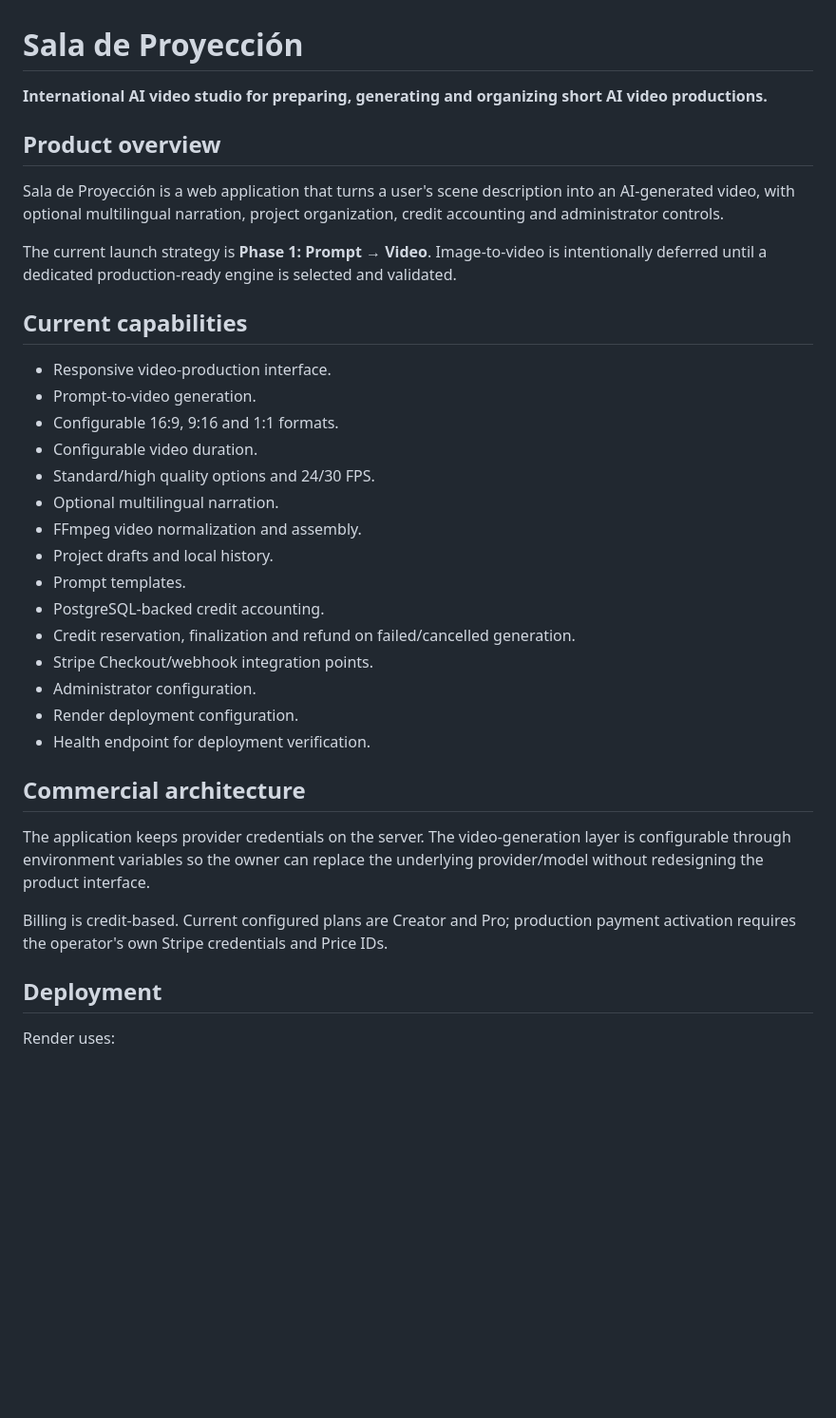
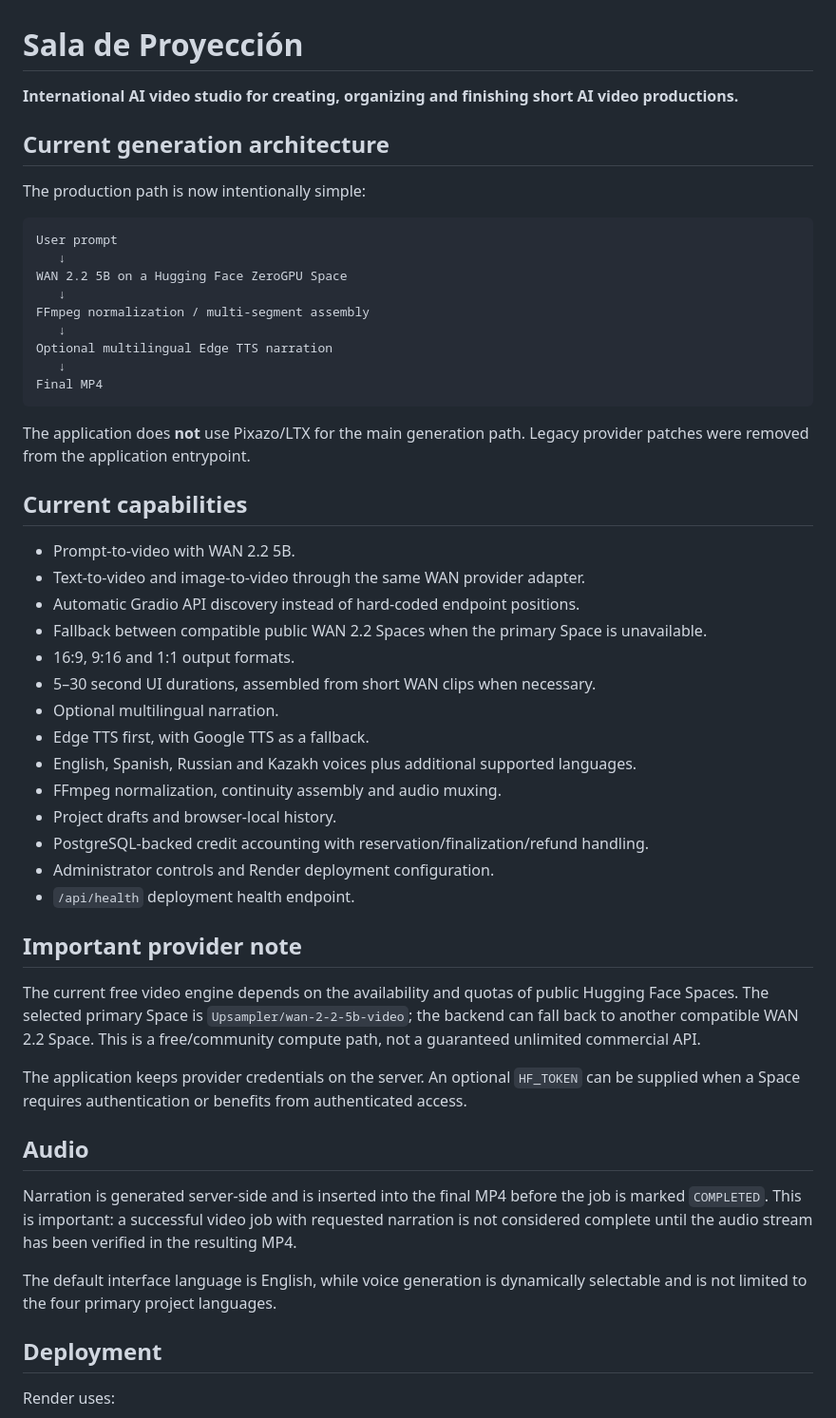
Before and after one commit to milanesmiquelangel-a11y/SaladeProyeccion, a Markdown page: README.md, the part around one of its changes. Shown at 95% size. Rendered like a GitHub page; blank space fills up the shorter version.

Commit message:
docs: document the final WAN 2.2 and multilingual audio architecture

````diff
--- a/README.md
+++ b/README.md
@@ -1,36 +1,53 @@
 # Sala de Proyección
 
-**International AI video studio for preparing, generating and organizing short AI video productions.**
+**International AI video studio for creating, organizing and finishing short AI video productions.**
 
-## Product overview
+## Current generation architecture
 
-Sala de Proyección is a web application that turns a user's scene description into an AI-generated video, with optional multilingual narration, project organization, credit accounting and administrator controls.
+The production path is now intentionally simple:
 
-The current launch strategy is **Phase 1: Prompt → Video**. Image-to-video is intentionally deferred until a dedicated production-ready engine is selected and validated.
+```text
+User prompt
+   ↓
+WAN 2.2 5B on a Hugging Face ZeroGPU Space
+   ↓
+FFmpeg normalization / multi-segment assembly
+   ↓
+Optional multilingual Edge TTS narration
+   ↓
+Final MP4
+```
+
+The application does **not** use Pixazo/LTX for the main generation path. Legacy provider patches were removed from the application entrypoint.
 
 ## Current capabilities
 
-- Responsive video-production interface.
-- Prompt-to-video generation.
-- Configurable 16:9, 9:16 and 1:1 formats.
-- Configurable video duration.
-- Standard/high quality options and 24/30 FPS.
+- Prompt-to-video with WAN 2.2 5B.
+- Text-to-video and image-to-video through the same WAN provider adapter.
+- Automatic Gradio API discovery instead of hard-coded endpoint positions.
+- Fallback between compatible public WAN 2.2 Spaces when the primary Space is unavailable.
+- 16:9, 9:16 and 1:1 output formats.
+- 5–30 second UI durations, assembled from short WAN clips when necessary.
 - Optional multilingual narration.
-- FFmpeg video normalization and assembly.
-- Project drafts and local history.
-- Prompt templates.
-- PostgreSQL-backed credit accounting.
-- Credit reservation, finalization and refund on failed/cancelled generation.
-- Stripe Checkout/webhook integration points.
-- Administrator configuration.
-- Render deployment configuration.
-- Health endpoint for deployment verification.
+- Edge TTS first, with Google TTS as a fallback.
+- English, Spanish, Russian and Kazakh voices plus additional supported languages.
+- FFmpeg normalization, continuity assembly and audio muxing.
+- Project drafts and browser-local history.
+- PostgreSQL-backed credit accounting with reservation/finalization/refund handling.
+- Administrator controls and Render deployment configuration.
+- `/api/health` deployment health endpoint.
 
-## Commercial architecture
+## Important provider note
 
-The application keeps provider credentials on the server. The video-generation layer is configurable through environment variables so the owner can replace the underlying provider/model without redesigning the product interface.
+The current free video engine depends on the availability and quotas of public Hugging Face Spaces. The selected primary Space is `Upsampler/wan-2-2-5b-video`; the backend can fall back to another compatible WAN 2.2 Space. This is a free/community compute path, not a guaranteed unlimited commercial API.
 
-Billing is credit-based. Current configured plans are Creator and Pro; production payment activation requires the operator's own Stripe credentials and Price IDs.
+The application keeps provider credentials on the server. An optional `HF_TOKEN` can be supplied when a Space requires authentication or benefits from authenticated access.
+
+## Audio
+
+Narration is generated server-side and is inserted into the final MP4 before the job is marked `COMPLETED`. This is important: a successful video job with requested narration is not considered complete until the audio stream has been verified in the resulting MP4.
+
+The default interface language is English, while voice generation is dynamically selectable and is not limited to the four primary project languages.
 
 ## Deployment
 
````
Also changed, not shown: other parts of README.md (+8 -20 lines).
